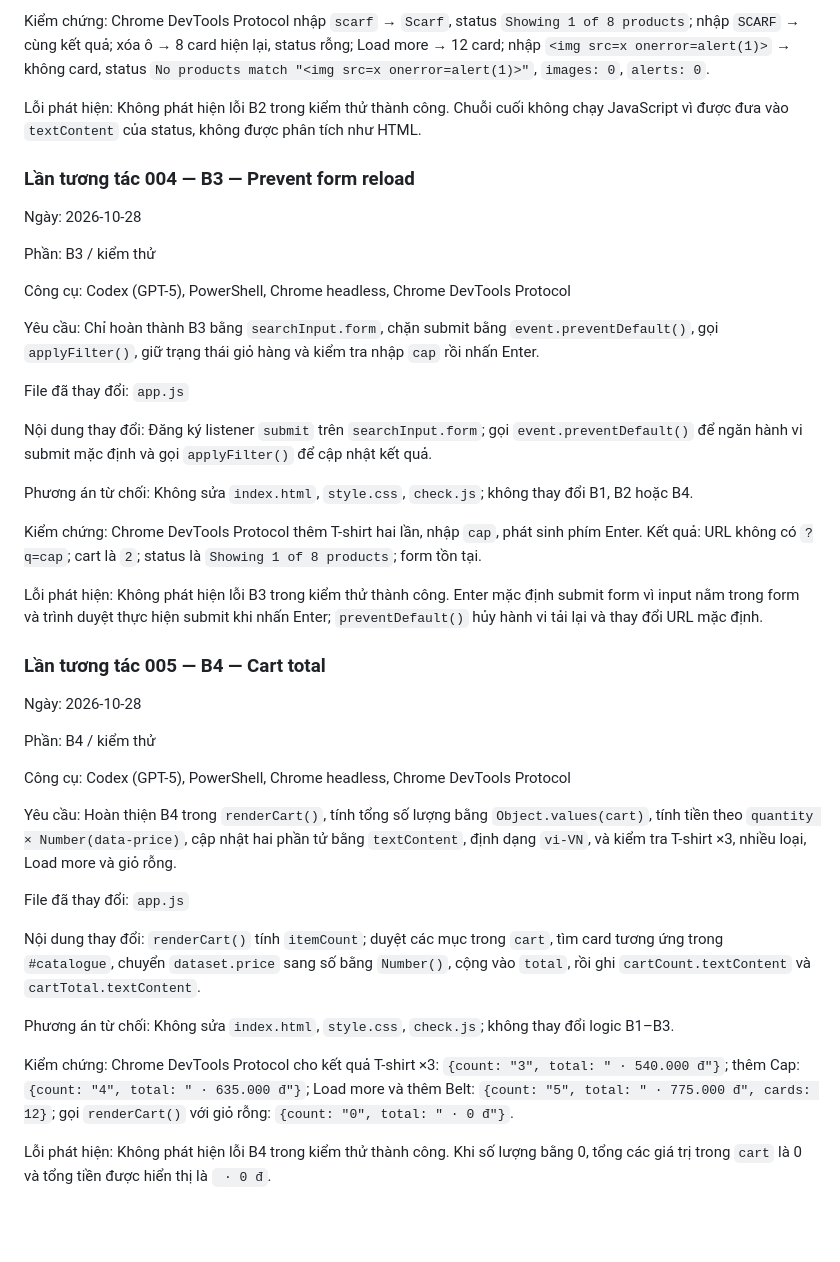
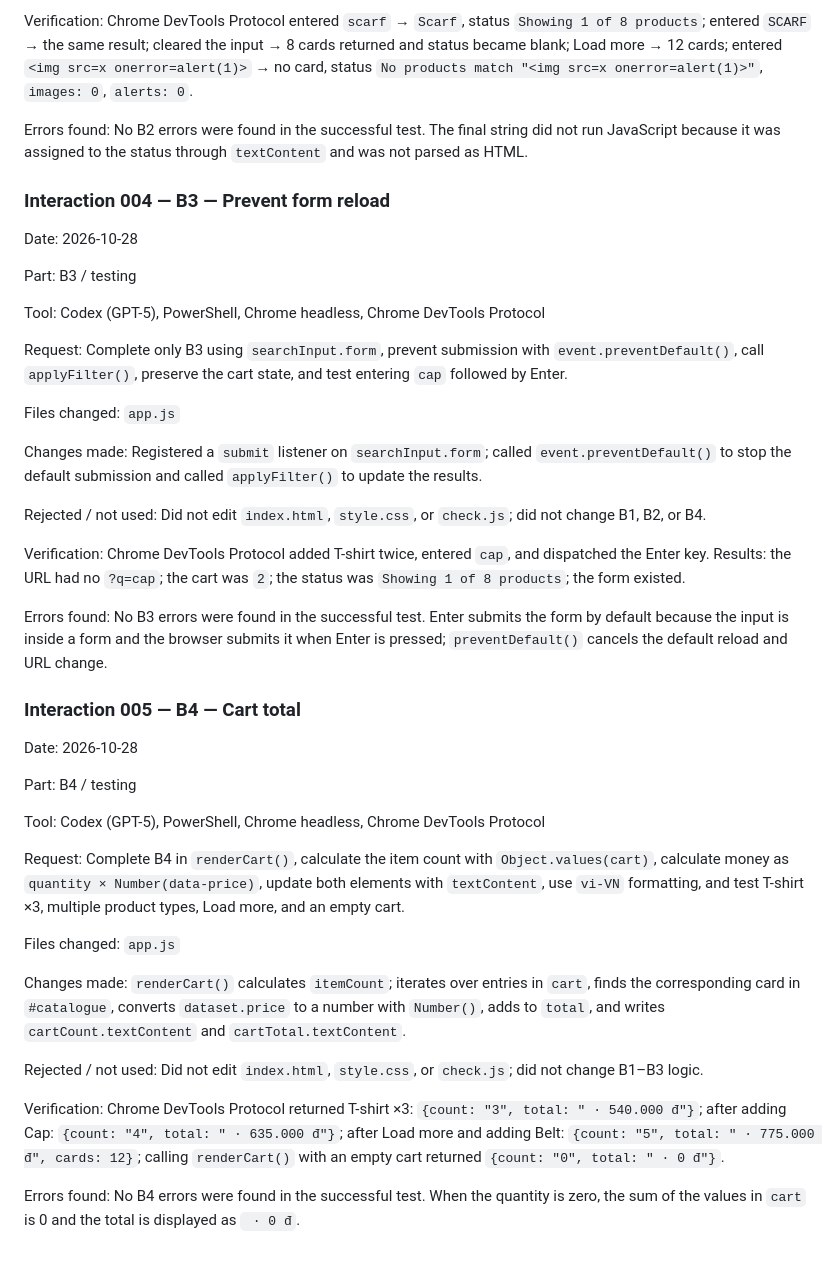
Before and after one commit to lecongminhnhut/WAD_IA2, a Markdown page: AI-LOG.md, the part around one of its changes. Drawn GitHub-style; blank space fills up the shorter version.

Commit message:
Add self-assessment report and finalize documentation

```diff
--- a/AI-LOG.md
+++ b/AI-LOG.md
@@ -79,44 +79,44 @@ Phương án từ chối: Không sửa `index.html`, `style.css`, `check.js`; kh
 
-Kiểm chứng: Chrome DevTools Protocol nhập `scarf` → `Scarf`, status `Showing 1 of 8 products`; nhập `SCARF` → cùng kết quả; xóa ô → 8 card hiện lại, status rỗng; Load more → 12 card; nhập `<img src=x onerror=alert(1)>` → không card, status `No products match "<img src=x onerror=alert(1)>"`, `images: 0`, `alerts: 0`.
+Verification: Chrome DevTools Protocol entered `scarf` → `Scarf`, status `Showing 1 of 8 products`; entered `SCARF` → the same result; cleared the input → 8 cards returned and status became blank; Load more → 12 cards; entered `<img src=x onerror=alert(1)>` → no card, status `No products match "<img src=x onerror=alert(1)>"`, `images: 0`, `alerts: 0`.
 
-Lỗi phát hiện: Không phát hiện lỗi B2 trong kiểm thử thành công. Chuỗi cuối không chạy JavaScript vì được đưa vào `textContent` của status, không được phân tích như HTML.
+Errors found: No B2 errors were found in the successful test. The final string did not run JavaScript because it was assigned to the status through `textContent` and was not parsed as HTML.
 
-### Lần tương tác 004 — B3 — Prevent form reload
+### Interaction 004 — B3 — Prevent form reload
 
-Ngày: 2026-10-28
+Date: 2026-10-28
 
-Phần: B3 / kiểm thử
+Part: B3 / testing
 
-Công cụ: Codex (GPT-5), PowerShell, Chrome headless, Chrome DevTools Protocol
+Tool: Codex (GPT-5), PowerShell, Chrome headless, Chrome DevTools Protocol
 
-Yêu cầu: Chỉ hoàn thành B3 bằng `searchInput.form`, chặn submit bằng `event.preventDefault()`, gọi `applyFilter()`, giữ trạng thái giỏ hàng và kiểm tra nhập `cap` rồi nhấn Enter.
+Request: Complete only B3 using `searchInput.form`, prevent submission with `event.preventDefault()`, call `applyFilter()`, preserve the cart state, and test entering `cap` followed by Enter.
 
-File đã thay đổi: `app.js`
+Files changed: `app.js`
 
-Nội dung thay đổi: Đăng ký listener `submit` trên `searchInput.form`; gọi `event.preventDefault()` để ngăn hành vi submit mặc định và gọi `applyFilter()` để cập nhật kết quả.
+Changes made: Registered a `submit` listener on `searchInput.form`; called `event.preventDefault()` to stop the default submission and called `applyFilter()` to update the results.
 
-Phương án từ chối: Không sửa `index.html`, `style.css`, `check.js`; không thay đổi B1, B2 hoặc B4.
+Rejected / not used: Did not edit `index.html`, `style.css`, or `check.js`; did not change B1, B2, or B4.
 
-Kiểm chứng: Chrome DevTools Protocol thêm T-shirt hai lần, nhập `cap`, phát sinh phím Enter. Kết quả: URL không có `?q=cap`; cart là `2`; status là `Showing 1 of 8 products`; form tồn tại.
+Verification: Chrome DevTools Protocol added T-shirt twice, entered `cap`, and dispatched the Enter key. Results: the URL had no `?q=cap`; the cart was `2`; the status was `Showing 1 of 8 products`; the form existed.
 
-Lỗi phát hiện: Không phát hiện lỗi B3 trong kiểm thử thành công. Enter mặc định submit form vì input nằm trong form và trình duyệt thực hiện submit khi nhấn Enter; `preventDefault()` hủy hành vi tải lại và thay đổi URL mặc định.
+Errors found: No B3 errors were found in the successful test. Enter submits the form by default because the input is inside a form and the browser submits it when Enter is pressed; `preventDefault()` cancels the default reload and URL change.
 
-### Lần tương tác 005 — B4 — Cart total
+### Interaction 005 — B4 — Cart total
 
-Ngày: 2026-10-28
+Date: 2026-10-28
 
-Phần: B4 / kiểm thử
+Part: B4 / testing
 
-Công cụ: Codex (GPT-5), PowerShell, Chrome headless, Chrome DevTools Protocol
+Tool: Codex (GPT-5), PowerShell, Chrome headless, Chrome DevTools Protocol
 
-Yêu cầu: Hoàn thiện B4 trong `renderCart()`, tính tổng số lượng bằng `Object.values(cart)`, tính tiền theo `quantity × Number(data-price)`, cập nhật hai phần tử bằng `textContent`, định dạng `vi-VN`, và kiểm tra T-shirt ×3, nhiều loại, Load more và giỏ rỗng.
+Request: Complete B4 in `renderCart()`, calculate the item count with `Object.values(cart)`, calculate money as `quantity × Number(data-price)`, update both elements with `textContent`, use `vi-VN` formatting, and test T-shirt ×3, multiple product types, Load more, and an empty cart.
 
-File đã thay đổi: `app.js`
+Files changed: `app.js`
 
-Nội dung thay đổi: `renderCart()` tính `itemCount`; duyệt các mục trong `cart`, tìm card tương ứng trong `#catalogue`, chuyển `dataset.price` sang số bằng `Number()`, cộng vào `total`, rồi ghi `cartCount.textContent` và `cartTotal.textContent`.
+Changes made: `renderCart()` calculates `itemCount`; iterates over entries in `cart`, finds the corresponding card in `#catalogue`, converts `dataset.price` to a number with `Number()`, adds to `total`, and writes `cartCount.textContent` and `cartTotal.textContent`.
 
-Phương án từ chối: Không sửa `index.html`, `style.css`, `check.js`; không thay đổi logic B1–B3.
+Rejected / not used: Did not edit `index.html`, `style.css`, or `check.js`; did not change B1–B3 logic.
 
-Kiểm chứng: Chrome DevTools Protocol cho kết quả T-shirt ×3: `{count: "3", total: " · 540.000 đ"}`; thêm Cap: `{count: "4", total: " · 635.000 đ"}`; Load more và thêm Belt: `{count: "5", total: " · 775.000 đ", cards: 12}`; gọi `renderCart()` với giỏ rỗng: `{count: "0", total: " · 0 đ"}`.
+Verification: Chrome DevTools Protocol returned T-shirt ×3: `{count: "3", total: " · 540.000 đ"}`; after adding Cap: `{count: "4", total: " · 635.000 đ"}`; after Load more and adding Belt: `{count: "5", total: " · 775.000 đ", cards: 12}`; calling `renderCart()` with an empty cart returned `{count: "0", total: " · 0 đ"}`.
 
-Lỗi phát hiện: Không phát hiện lỗi B4 trong kiểm thử thành công. Khi số lượng bằng 0, tổng các giá trị trong `cart` là 0 và tổng tiền được hiển thị là ` · 0 đ`.
+Errors found: No B4 errors were found in the successful test. When the quantity is zero, the sum of the values in `cart` is 0 and the total is displayed as ` · 0 đ`.
```
Also changed, not shown: other parts of AI-LOG.md (+43 -43 lines), SELF_ASSESSMENT_REPORT.md (added, +84 -0 lines), brief.md (+16 -16 lines).
